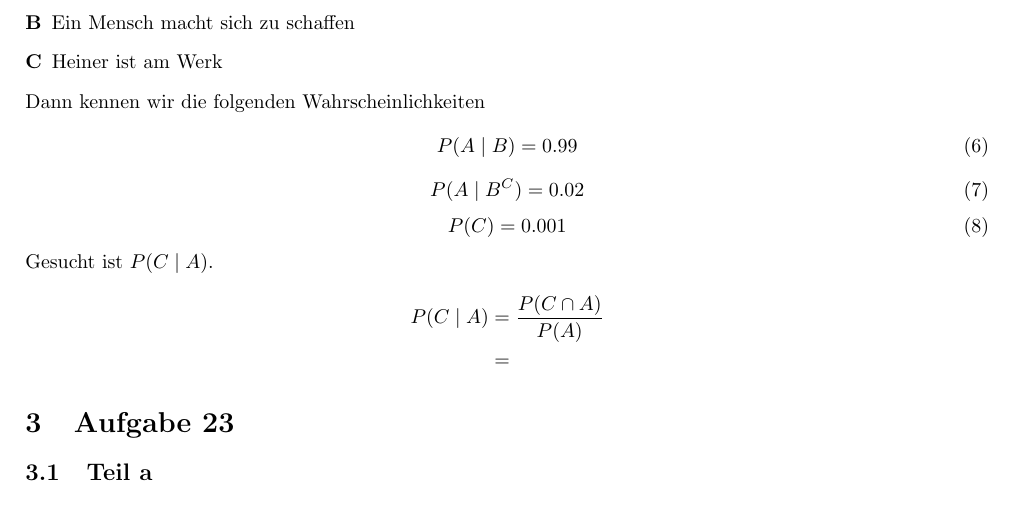
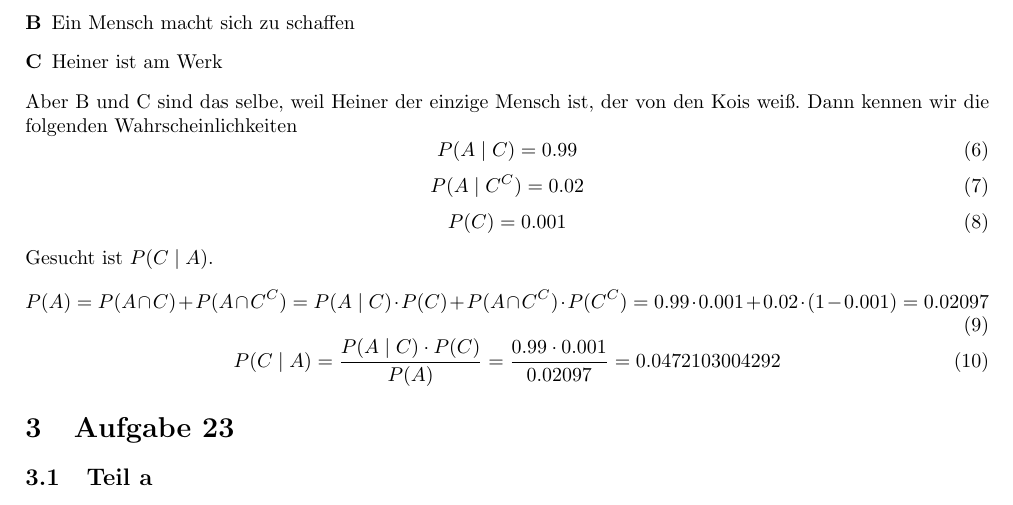
Before and after one commit to CQQL/hhu-cs, a LaTeX problem sheet (Stocha1/exercises/6.tex): part of the page, cut so that both start at the same text. Compiled offline with pdfLaTeX.

Commit message:
Solve Stocha1 sheet 6 50%

```diff
--- a/Stocha1/exercises/6.tex
+++ b/Stocha1/exercises/6.tex
@@ -42,21 +42,24 @@ Wir definieren die folgenden Ereignisse
 \item[B] Ein Mensch macht sich zu schaffen
 \item[C] Heiner ist am Werk
 \end{description}
+Aber B und C sind das selbe, weil Heiner der einzige Mensch ist, der von den Kois weiß.
 Dann kennen wir die folgenden Wahrscheinlichkeiten
 \begin{equation}
-  P(A \mid B) = 0.99
+  P(A \mid C) = 0.99
 \end{equation}
 \begin{equation}
-  P(A \mid B^{C}) = 0.02
+  P(A \mid C^{C}) = 0.02
 \end{equation}
 \begin{equation}
   P(C) = 0.001
 \end{equation}
 Gesucht ist $P(C \mid A)$.
-\begin{align*}
-  P(C \mid A) & = \frac{P(C \cap A)}{P(A)}\\
-  & =
-\end{align*}
+\begin{equation}
+  P(A) = P(A \cap C) + P(A \cap C^{C}) = P(A \mid C) \cdot P(C) + P(A \cap C^{C}) \cdot P(C^{C}) = 0.99 \cdot 0.001 + 0.02 \cdot (1 - 0.001) = 0.02097
+\end{equation}
+\begin{equation}
+  P(C \mid A) = \frac{P(A \mid C) \cdot P(C)}{P(A)} = \frac{0.99 \cdot 0.001}{0.02097} = 0.0472103004292
+\end{equation}
 
 \section{Aufgabe 23}
 
```
Also changed, not shown: Stocha1/exercises/6.tex (1 more changed lines).
